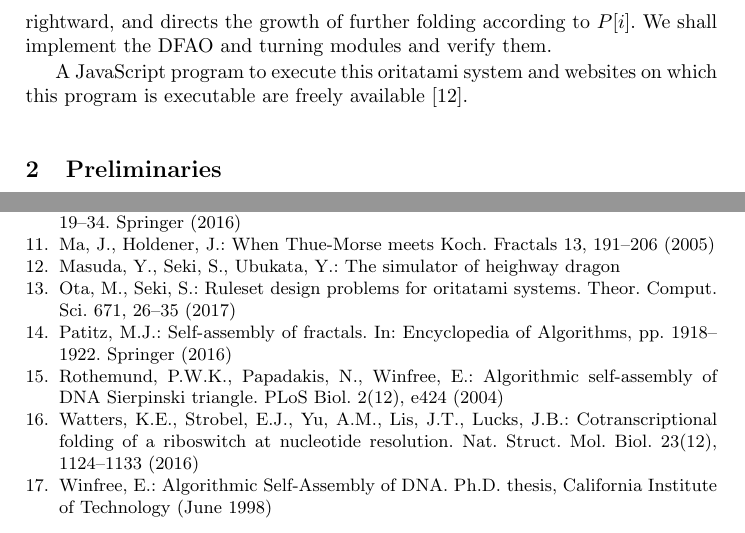
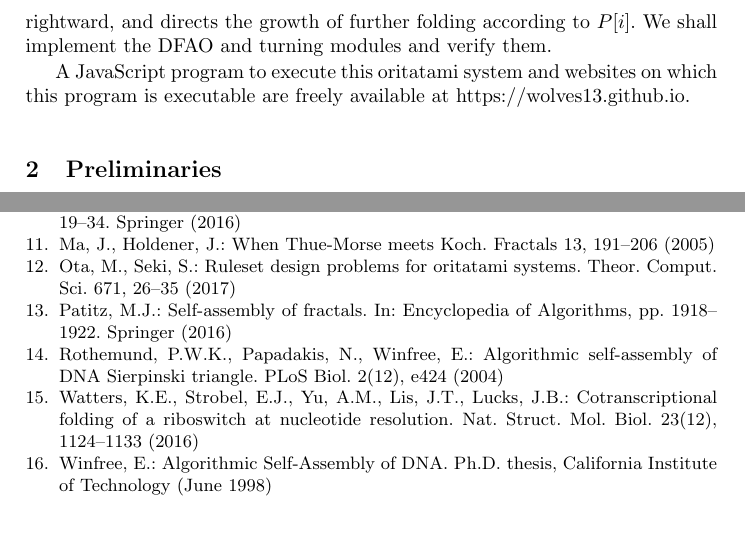
Before and after one commit to wolves13/LATIN2018, a LaTeX thesis (LATIN2018/LATIN2018_main.tex, which reads LATIN2018/intro.tex): two parts of pages 4 and 13 of 15, joined at a grey line, cut so that both start at the same text. Compiled offline with pdfLaTeX.

Commit message:
Intro modified

```diff
--- a/LATIN2018/intro.tex
+++ b/LATIN2018/intro.tex
@@ -110,4 +110,4 @@ It is a concatenation of three bit-string bifurcation submodules, each of which
 %A turning module consists of three rhombic components, each of which bifurcates the count $i$ and the direction $P[i]$ leftward as well as rightward and directs the growth of further folding leftward if $P[i] = {\rm L}$ or rightward if $P[i] = {\rm R}$.
 We shall implement the DFAO and turning modules and verify them.
 
-A JavaScript program to execute this oritatami system and websites on which this program is executable are freely available \cite{heighway_web}.
+A JavaScript program to execute this oritatami system and websites on which this program is executable are freely available at \url{https://wolves13.github.io}.
```
